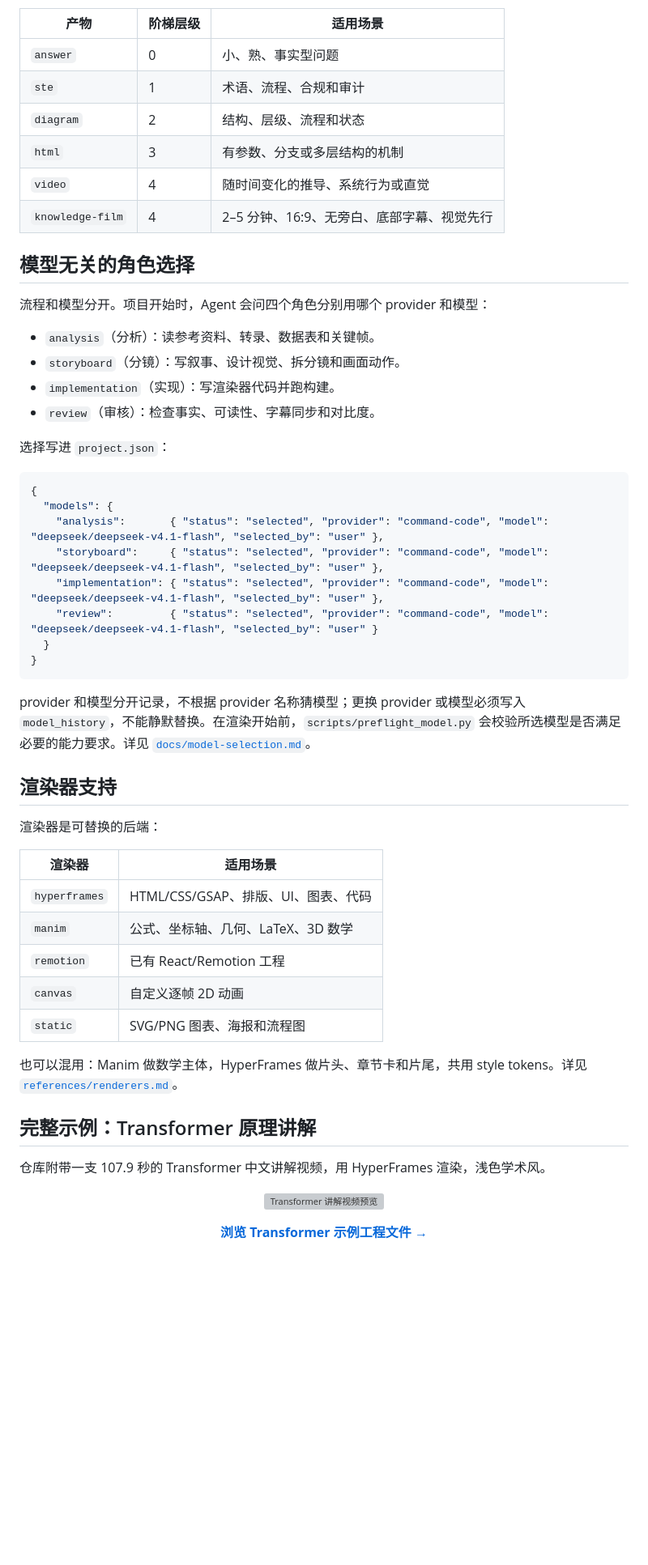
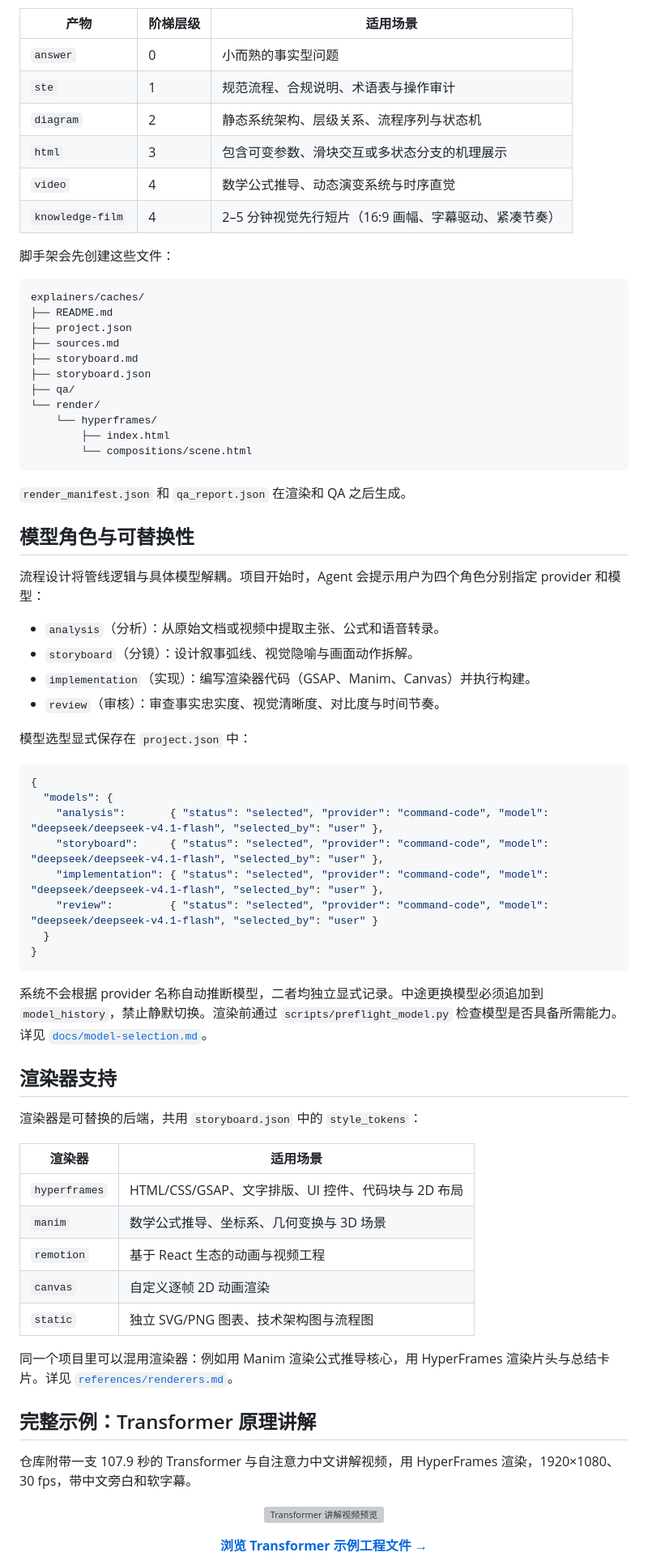
Before and after one commit to Temp0jd/claim-to-frame, a Markdown page: README.zh-CN.md, the part around one of its changes. Shown at 81% size. Drawn GitHub-style; blank space fills up the shorter version; grey boxes are pictures that could not be loaded.

````diff
--- a/README.zh-CN.md
+++ b/README.zh-CN.md
@@ -103,23 +97,41 @@ flowchart LR
 
 | 产物 | 阶梯层级 | 适用场景 |
 | --- | --- | --- |
-| `answer` | 0 | 小、熟、事实型问题 |
-| `ste` | 1 | 术语、流程、合规和审计 |
-| `diagram` | 2 | 结构、层级、流程和状态 |
-| `html` | 3 | 有参数、分支或多层结构的机制 |
-| `video` | 4 | 随时间变化的推导、系统行为或直觉 |
-| `knowledge-film` | 4 | 2–5 分钟、16:9、无旁白、底部字幕、视觉先行 |
+| `answer` | 0 | 小而熟的事实型问题 |
+| `ste` | 1 | 规范流程、合规说明、术语表与操作审计 |
+| `diagram` | 2 | 静态系统架构、层级关系、流程序列与状态机 |
+| `html` | 3 | 包含可变参数、滑块交互或多状态分支的机理展示 |
+| `video` | 4 | 数学公式推导、动态演变系统与时序直觉 |
+| `knowledge-film` | 4 | 2–5 分钟视觉先行短片（16:9 画幅、字幕驱动、紧凑节奏） |
 
-## 模型无关的角色选择
+脚手架会先创建这些文件：
 
-流程和模型分开。项目开始时，Agent 会问四个角色分别用哪个 provider 和模型：
+```text
+explainers/caches/
+├── README.md
+├── project.json
+├── sources.md
+├── storyboard.md
+├── storyboard.json
+├── qa/
+└── render/
+    └── hyperframes/
+        ├── index.html
+        └── compositions/scene.html
+```
 
-- `analysis`（分析）：读参考资料、转录、数据表和关键帧。
-- `storyboard`（分镜）：写叙事、设计视觉、拆分镜和画面动作。
-- `implementation`（实现）：写渲染器代码并跑构建。
-- `review`（审核）：检查事实、可读性、字幕同步和对比度。
+`render_manifest.json` 和 `qa_report.json` 在渲染和 QA 之后生成。
 
-选择写进 `project.json`：
+## 模型角色与可替换性
+
+流程设计将管线逻辑与具体模型解耦。项目开始时，Agent 会提示用户为四个角色分别指定 provider 和模型：
+
+- `analysis`（分析）：从原始文档或视频中提取主张、公式和语音转录。
+- `storyboard`（分镜）：设计叙事弧线、视觉隐喻与画面动作拆解。
+- `implementation`（实现）：编写渲染器代码（GSAP、Manim、Canvas）并执行构建。
+- `review`（审核）：审查事实忠实度、视觉清晰度、对比度与时间节奏。
+
+模型选型显式保存在 `project.json` 中：
 
 ```json
 {
@@ -132,25 +144,25 @@ flowchart LR
 }
 ```
 
-provider 和模型分开记录，不根据 provider 名称猜模型；更换 provider 或模型必须写入 `model_history`，不能静默替换。在渲染开始前，`scripts/preflight_model.py` 会校验所选模型是否满足必要的能力要求。详见 [`docs/model-selection.md`](docs/model-selection.md)。
+系统不会根据 provider 名称自动推断模型，二者均独立显式记录。中途更换模型必须追加到 `model_history`，禁止静默切换。渲染前通过 `scripts/preflight_model.py` 检查模型是否具备所需能力。详见 [`docs/model-selection.md`](docs/model-selection.md)。
 
 ## 渲染器支持
 
-渲染器是可替换的后端：
+渲染器是可替换的后端，共用 `storyboard.json` 中的 `style_tokens`：
 
 | 渲染器 | 适用场景 |
 | --- | --- |
-| `hyperframes` | HTML/CSS/GSAP、排版、UI、图表、代码 |
-| `manim` | 公式、坐标轴、几何、LaTeX、3D 数学 |
-| `remotion` | 已有 React/Remotion 工程 |
-| `canvas` | 自定义逐帧 2D 动画 |
-| `static` | SVG/PNG 图表、海报和流程图 |
+| `hyperframes` | HTML/CSS/GSAP、文字排版、UI 控件、代码块与 2D 布局 |
+| `manim` | 数学公式推导、坐标系、几何变换与 3D 场景 |
+| `remotion` | 基于 React 生态的动画与视频工程 |
+| `canvas` | 自定义逐帧 2D 动画渲染 |
+| `static` | 独立 SVG/PNG 图表、技术架构图与流程图 |
 
-也可以混用：Manim 做数学主体，HyperFrames 做片头、章节卡和片尾，共用 style tokens。详见 [`references/renderers.md`](references/renderers.md)。
+同一个项目里可以混用渲染器：例如用 Manim 渲染公式推导核心，用 HyperFrames 渲染片头与总结卡片。详见 [`references/renderers.md`](references/renderers.md)。
 
 ## 完整示例：Transformer 原理讲解
 
-仓库附带一支 107.9 秒的 Transformer 中文讲解视频，用 HyperFrames 渲染，浅色学术风。
+仓库附带一支 107.9 秒的 Transformer 与自注意力中文讲解视频，用 HyperFrames 渲染，1920×1080、30 fps，带中文旁白和软字幕。
 
 <p align="center">
   <a href="examples/transformer/">
````
Also changed, not shown: other parts of README.zh-CN.md (+76 -83 lines), README.md (+105 -100 lines).
